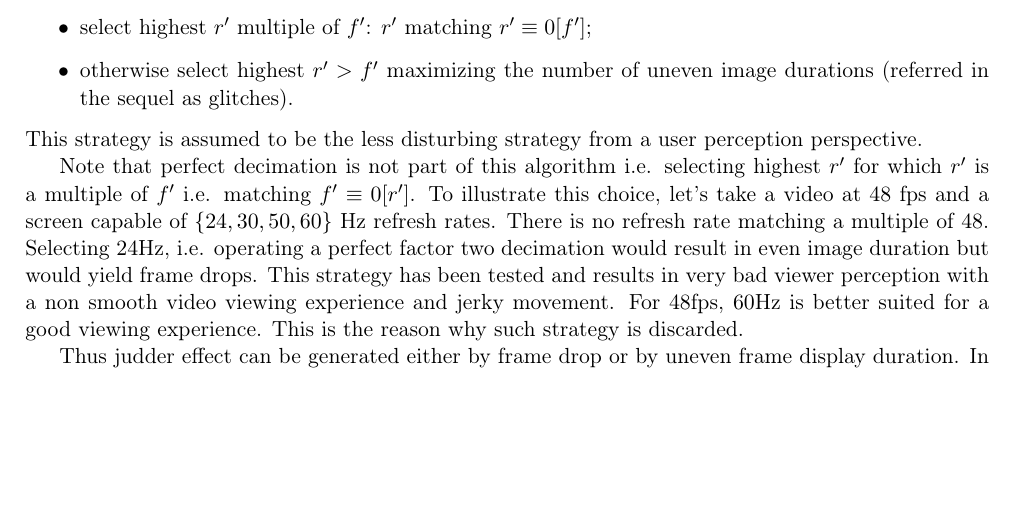
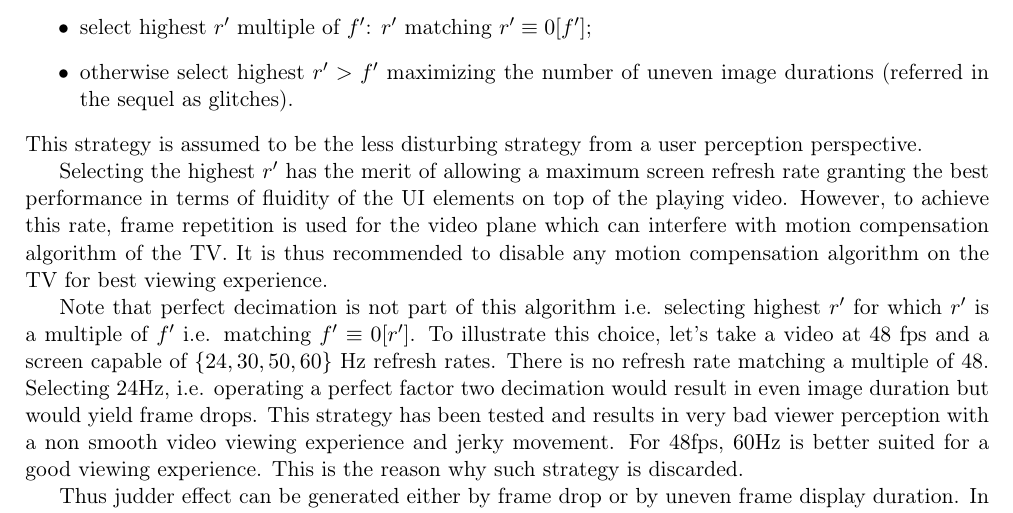
Before and after one commit to nova-video-player/judder_optimization, a LaTeX document (judder_optimization.tex): part of page 2 of 6, cut so that both start at the same text, the shorter picture padded with empty space. Compiled offline with pdfLaTeX.

Commit message:
remark on frame doubling and motion compensation

```diff
--- a/judder_optimization.tex
+++ b/judder_optimization.tex
@@ -237,6 +237,8 @@ For a given screen resolution and video frame rate $f'$ to display, the algorith
 \end{itemize}
 This strategy is assumed to be the less disturbing strategy from a user perception perspective.
 
+Selecting the highest $r'$ has the merit of allowing a maximum screen refresh rate granting the best performance in terms of fluidity of the UI elements on top of the playing video. However, to achieve this rate, frame repetition is used for the video plane which can interfere with motion compensation algorithm of the TV. It is thus recommended to disable any motion compensation algorithm on the TV for best viewing experience.
+
 Note that perfect decimation is not part of this algorithm i.e. selecting highest $r'$ for which  $r'$ is a multiple of $f'$ i.e. matching $f' \equiv 0 [r']$. To illustrate this choice, let's take a video at $48$ fps and a screen capable of $\{24, 30, 50, 60\}$ Hz refresh rates. There is no refresh rate matching a multiple of $48$. Selecting $24$Hz, i.e. operating a perfect factor two decimation would result in even image duration but would yield frame drops. This strategy has been tested and results in very bad viewer perception with a non smooth video viewing experience and jerky movement. For $48$fps, $60$Hz is better suited for a good viewing experience. This is the reason why such strategy is discarded.
 
 Thus judder effect can be generated either by frame drop or by uneven frame display duration.
```
